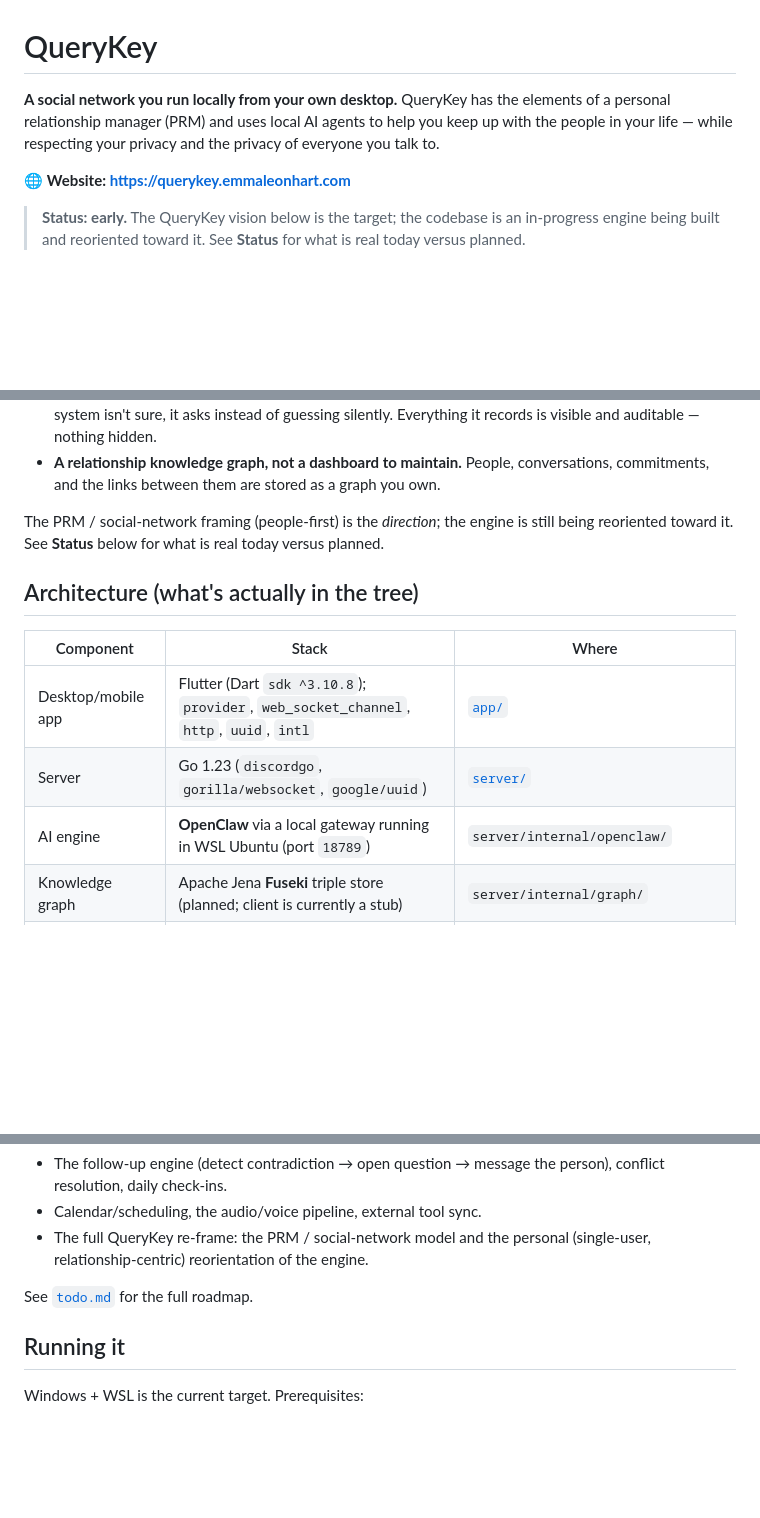
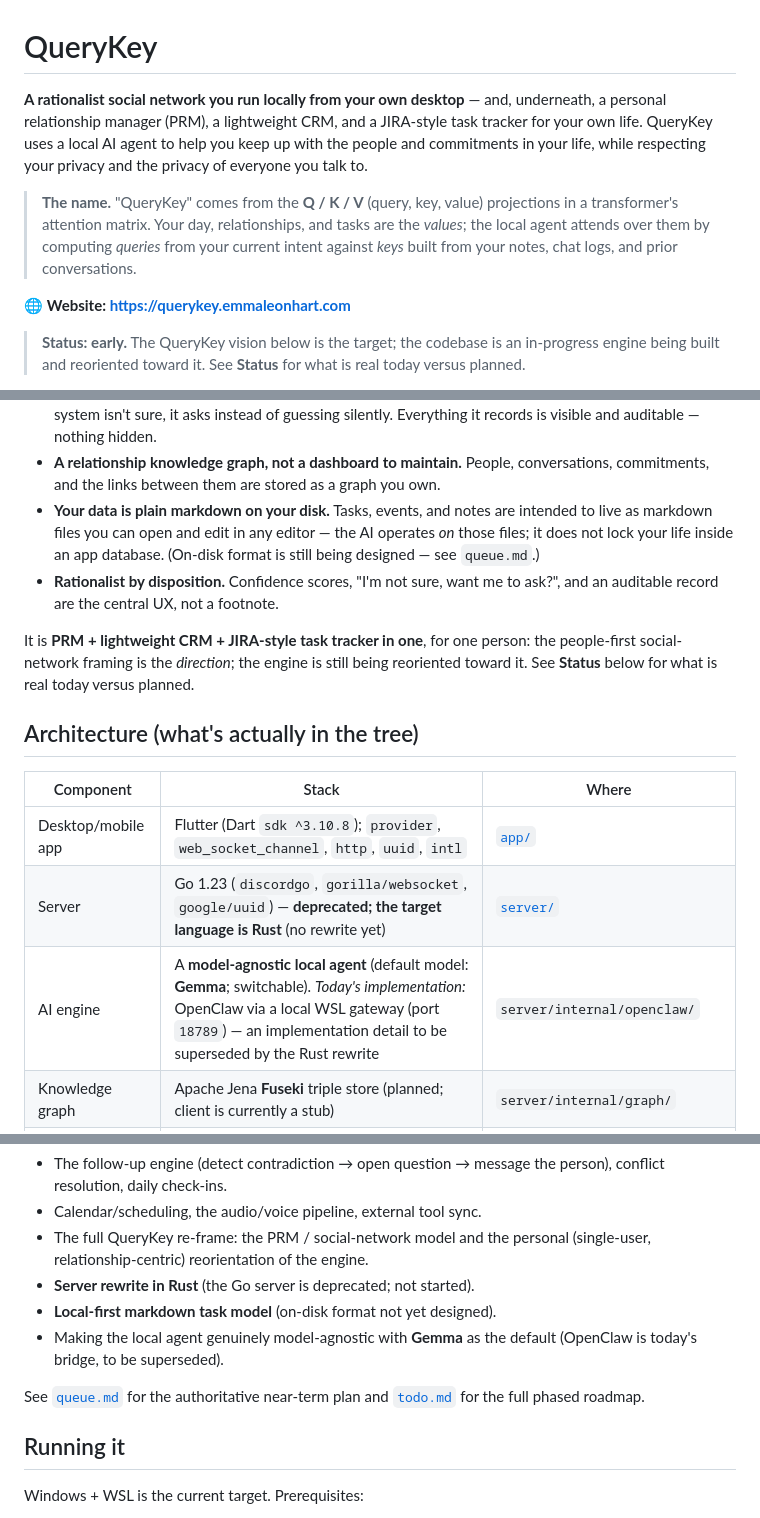
Before and after one commit to emmaleonhart/querykey, a Markdown page: README.md, 3 parts joined by grey strips. Drawn GitHub-style; blank space fills up the shorter version.

Commit message:
Queue #6: reframe README.md around full QueryKey vision
Why: prior pass was a surface Secretarybird->QueryKey rename. This
folds in the decisions from queue.md that were missing: the Q/K/V
naming origin, the rationalist-social-network + PRM/lightweight-CRM/
JIRA-style framing, the local-first markdown task model, Rust as the
server target (Go marked deprecated), and the model-agnostic local
agent (Gemma default; OpenClaw demoted to a current implementation
detail). Kept the honest "what's actually in the tree"/Status section.
Fixed stale layout refs (README_cleanvibe.md deleted; added chat/,
queue.md, versions-comparison.md).

Co-Authored-By: Claude Opus 4.7 (1M context) <noreply@anthropic.com>

```diff
--- a/README.md
+++ b/README.md
@@ -1,9 +1,16 @@
 # QueryKey
 
-**A social network you run locally from your own desktop.** QueryKey has the
-elements of a personal relationship manager (PRM) and uses local AI agents to
-help you keep up with the people in your life — while respecting your privacy
-and the privacy of everyone you talk to.
+**A rationalist social network you run locally from your own desktop** — and,
+underneath, a personal relationship manager (PRM), a lightweight CRM, and a
+JIRA-style task tracker for your own life. QueryKey uses a local AI agent to
+help you keep up with the people and commitments in your life, while
+respecting your privacy and the privacy of everyone you talk to.
+
+> **The name.** "QueryKey" comes from the **Q / K / V** (query, key, value)
+> projections in a transformer's attention matrix. Your day, relationships,
+> and tasks are the *values*; the local agent attends over them by computing
+> *queries* from your current intent against *keys* built from your notes,
+> chat logs, and prior conversations.
 
 🌐 **Website: <https://querykey.emmaleonhart.com>**
 
@@ -34,18 +41,25 @@ Principles:
 - **A relationship knowledge graph, not a dashboard to maintain.** People,
   conversations, commitments, and the links between them are stored as a graph
   you own.
+- **Your data is plain markdown on your disk.** Tasks, events, and notes are
+  intended to live as markdown files you can open and edit in any editor —
+  the AI operates *on* those files; it does not lock your life inside an
+  app database. (On-disk format is still being designed — see `queue.md`.)
+- **Rationalist by disposition.** Confidence scores, "I'm not sure, want me
+  to ask?", and an auditable record are the central UX, not a footnote.
 
-The PRM / social-network framing (people-first) is the *direction*; the engine
-is still being reoriented toward it. See **Status** below for what is real
-today versus planned.
+It is **PRM + lightweight CRM + JIRA-style task tracker in one**, for one
+person: the people-first social-network framing is the *direction*; the
+engine is still being reoriented toward it. See **Status** below for what is
+real today versus planned.
 
 ## Architecture (what's actually in the tree)
 
 | Component | Stack | Where |
 |---|---|---|
 | Desktop/mobile app | Flutter (Dart `sdk ^3.10.8`); `provider`, `web_socket_channel`, `http`, `uuid`, `intl` | [`app/`](app/) |
-| Server | Go 1.23 (`discordgo`, `gorilla/websocket`, `google/uuid`) | [`server/`](server/) |
-| AI engine | **OpenClaw** via a local gateway running in WSL Ubuntu (port `18789`) | `server/internal/openclaw/` |
+| Server | Go 1.23 (`discordgo`, `gorilla/websocket`, `google/uuid`) — **deprecated; the target language is Rust** (no rewrite yet) | [`server/`](server/) |
+| AI engine | A **model-agnostic local agent** (default model: **Gemma**; switchable). *Today's implementation:* OpenClaw via a local WSL gateway (port `18789`) — an implementation detail to be superseded by the Rust rewrite | `server/internal/openclaw/` |
 | Knowledge graph | Apache Jena **Fuseki** triple store (planned; client is currently a stub) | `server/internal/graph/` |
 | Ingest surface | Discord bot (DM-first, hourly batch) + pasted text / screenshots / voice notes | `server/internal/discord/`, `server/internal/ingest/` |
 | Real-time | WebSocket hub | `server/internal/ws/` |
@@ -81,8 +95,13 @@ is functional; most product behavior is scaffolding.
 - Calendar/scheduling, the audio/voice pipeline, external tool sync.
 - The full QueryKey re-frame: the PRM / social-network model and the personal
   (single-user, relationship-centric) reorientation of the engine.
+- **Server rewrite in Rust** (the Go server is deprecated; not started).
+- **Local-first markdown task model** (on-disk format not yet designed).
+- Making the local agent genuinely model-agnostic with **Gemma** as the
+  default (OpenClaw is today's bridge, to be superseded).
 
-See [`todo.md`](todo.md) for the full roadmap.
+See [`queue.md`](queue.md) for the authoritative near-term plan and
+[`todo.md`](todo.md) for the full phased roadmap.
 
 ## Running it
 
```
Also changed, not shown: other parts of README.md (+4 -3 lines).
